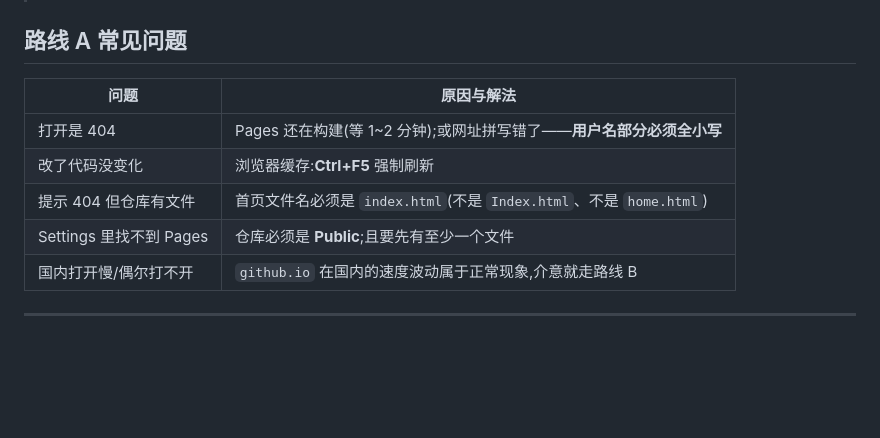
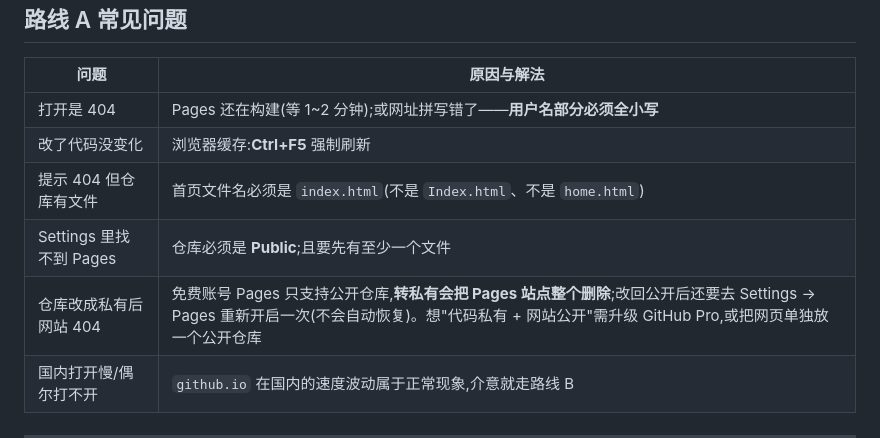
Before and after one commit to Qingjing-ding/hello-page, a Markdown page: 网页部署教程.md, the part around the change. Drawn GitHub-style; blank space fills up the shorter version.

Commit message:
教程补充:仓库转私有会删除 Pages 站点的坑

```diff
--- a/网页部署教程.md
+++ b/网页部署教程.md
@@ -125,6 +125,7 @@ git push -u origin main
 | 改了代码没变化 | 浏览器缓存:**Ctrl+F5** 强制刷新 |
 | 提示 404 但仓库有文件 | 首页文件名必须是 `index.html`(不是 `Index.html`、不是 `home.html`) |
 | Settings 里找不到 Pages | 仓库必须是 **Public**;且要先有至少一个文件 |
+| 仓库改成私有后网站 404 | 免费账号 Pages 只支持公开仓库,**转私有会把 Pages 站点整个删除**;改回公开后还要去 Settings → Pages 重新开启一次(不会自动恢复)。想"代码私有 + 网站公开"需升级 GitHub Pro,或把网页单独放一个公开仓库 |
 | 国内打开慢/偶尔打不开 | `github.io` 在国内的速度波动属于正常现象,介意就走路线 B |
 
 ---
```
